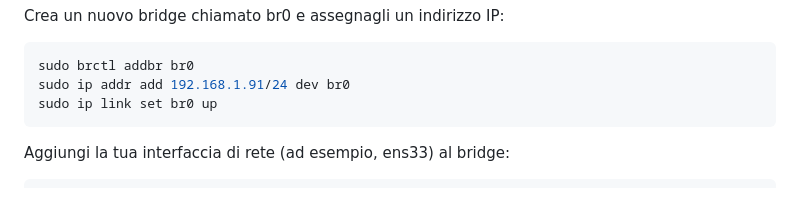
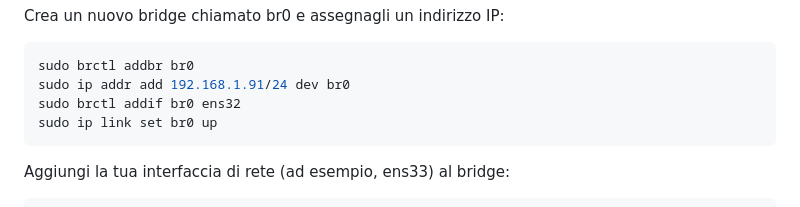
Before and after one commit to alexis-82/general-docker, a Markdown page: docker-network-bridge/README.md, the part around the change. Drawn GitHub-style.

Commit message:
fix br0 link en32

````diff
--- a/docker-network-bridge/README.md
+++ b/docker-network-bridge/README.md
@@ -100,6 +100,7 @@ Crea un nuovo bridge chiamato br0 e assegnagli un indirizzo IP:
 ```bash
 sudo brctl addbr br0
 sudo ip addr add 192.168.1.91/24 dev br0
+sudo brctl addif br0 ens32
 sudo ip link set br0 up
 ```
 
````
